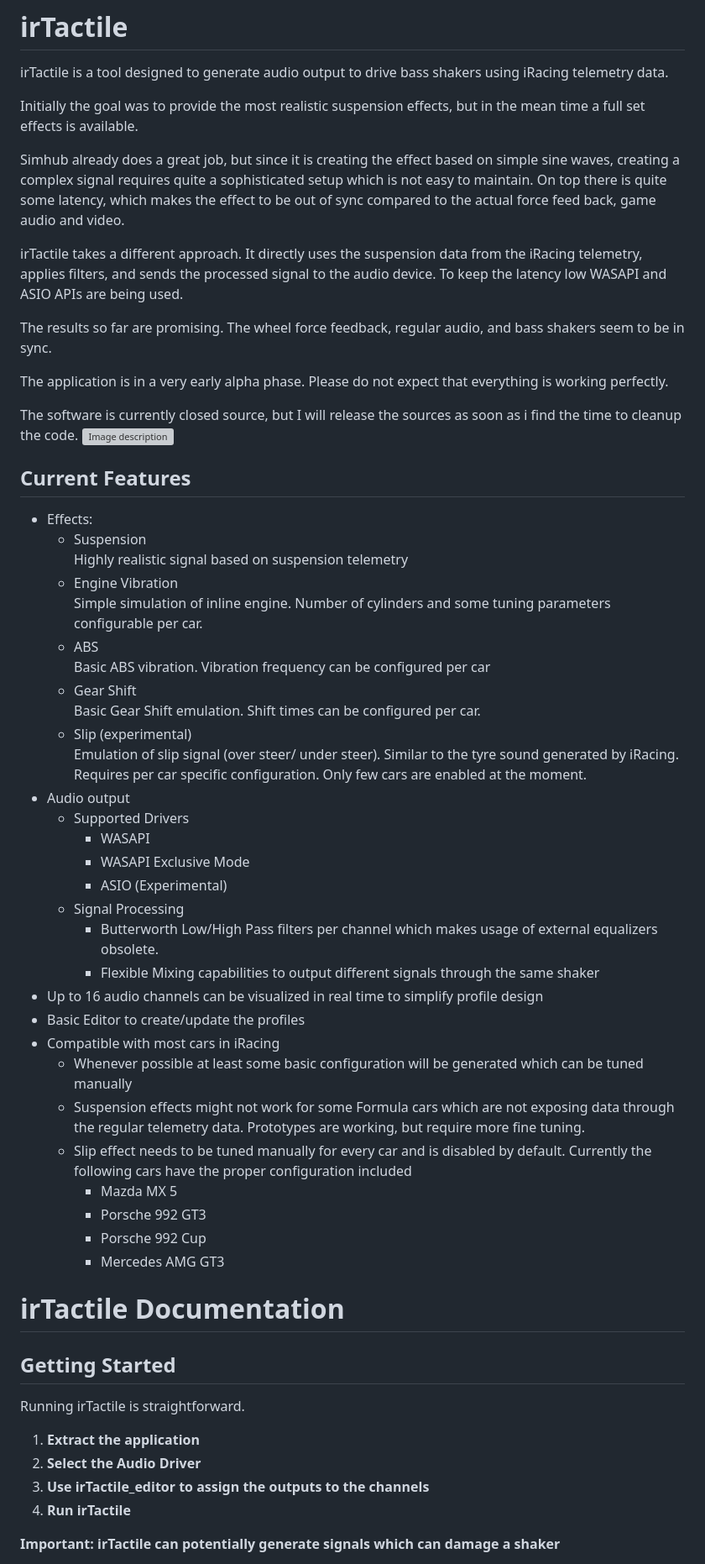
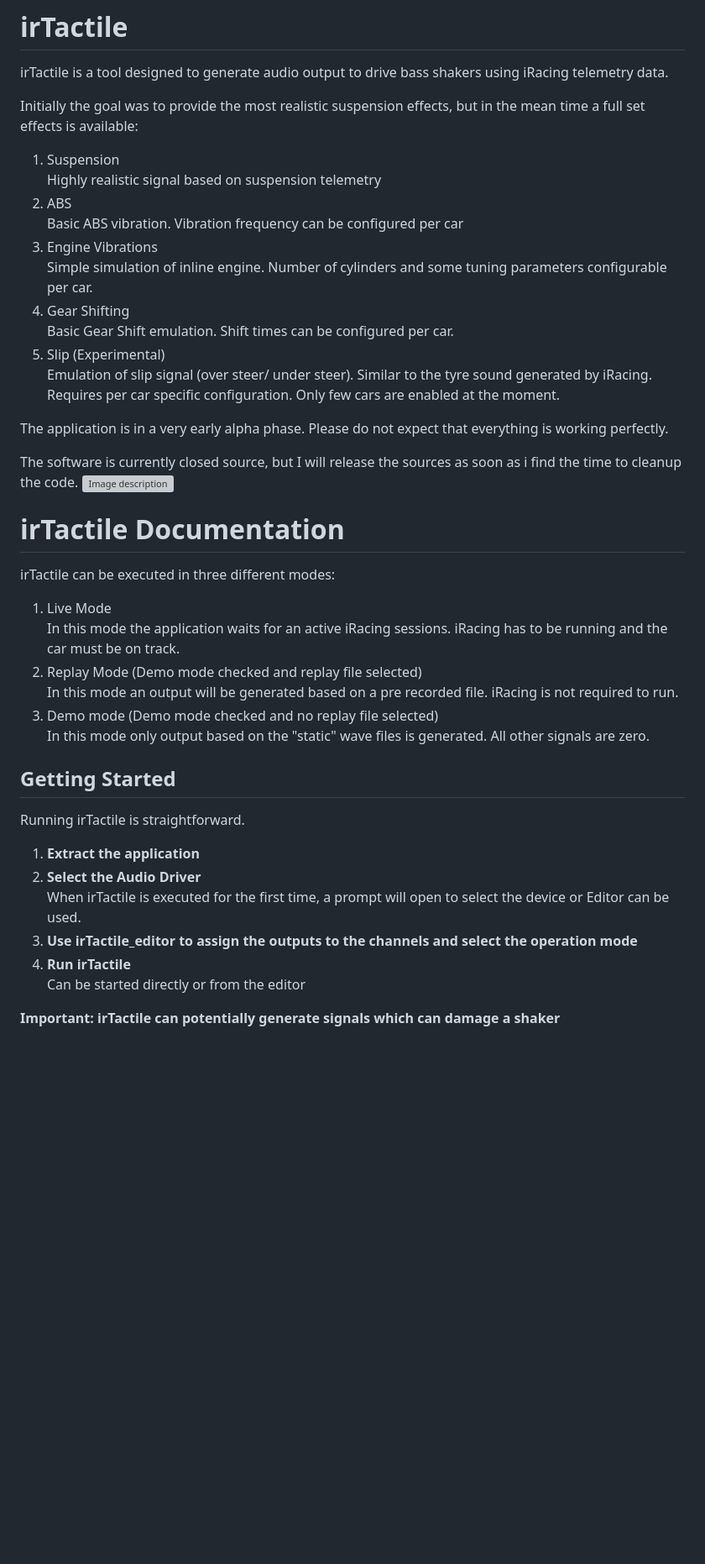
Before and after one commit to jSchmidt-design/irTactile, a Markdown page: README.md, the part around the change printed below. Shown: that part at 84% size. Drawn GitHub-style; blank space fills up the shorter version; grey boxes are pictures that could not be loaded.

```diff
--- a/README.md
+++ b/README.md
@@ -3,63 +3,47 @@
 
 irTactile is a tool designed to generate audio output to drive bass shakers using iRacing telemetry data.
 
-Initially the goal was to provide the most realistic suspension effects, but in the mean time a full set effects is available.
+Initially the goal was to provide the most realistic suspension effects, but in the mean time a full set effects is available:
+1. Suspension\
+  Highly realistic signal based on suspension telemetry
+2. ABS\
+  Basic ABS vibration. Vibration frequency can be configured per car
+1. Engine Vibrations\
+  Simple simulation of inline engine. Number of cylinders and some tuning parameters configurable per car.
+1. Gear Shifting\
+  Basic Gear Shift emulation. Shift times can be configured per car.
+1. Slip (Experimental)\
+  Emulation of slip signal (over steer/ under steer). Similar to the tyre sound generated by iRacing. Requires per car specific configuration. Only few cars are enabled at the moment.
 
-Simhub already does a great job, but since it is creating the effect based on simple sine waves, creating a complex signal requires quite a sophisticated setup which is not easy to maintain. On top there is quite some latency, which makes the effect to be out of sync compared to the actual force feed back, game audio and video.
-
-irTactile takes a different approach. It directly uses the suspension data from the iRacing telemetry, applies filters, and sends the processed signal to the audio device.
-To keep the latency low WASAPI and ASIO APIs are being used.
-
-The results so far are promising. The wheel force feedback, regular audio, and bass shakers seem to be in sync.
 
 The application is in a very early alpha phase. Please do not expect that everything is working perfectly.
 
 The software is currently closed source, but I will release the sources as soon as i find the time to cleanup the code.
 ![Image description](app_screenshot.png)
 
-## Current Features
 
-- Effects:
-  - Suspension
-  Highly realistic signal based on suspension telemetry
-  - Engine Vibration
-  Simple simulation of inline engine. Number of cylinders and some tuning parameters configurable per car.
-  - ABS
-  Basic ABS vibration. Vibration frequency can be configured per car
-  - Gear Shift
-  Basic Gear Shift emulation. Shift times can be configured per car.
-  - Slip (experimental)
-  Emulation of slip signal (over steer/ under steer). Similar to the tyre sound generated by iRacing. Requires per car specific configuration. Only few cars are enabled at the moment.
-- Audio output
-  - Supported Drivers
-    - WASAPI
-    - WASAPI Exclusive Mode
-    - ASIO (Experimental)
-  - Signal Processing
-    - Butterworth Low/High Pass filters per channel which makes usage of external equalizers obsolete.
-    - Flexible Mixing capabilities to output different signals through the same shaker
-- Up to 16  audio channels can be visualized in real time to simplify profile design
-- Basic Editor to create/update the profiles
-- Compatible with most cars in iRacing
-  - Whenever possible at least some basic configuration will be generated which can be tuned manually
-  - Suspension effects might not work for some Formula cars which are not exposing data through the regular telemetry data. Prototypes are working, but require more fine tuning.
-  - Slip effect needs to be tuned manually for every car and is disabled by default. Currently the following cars have the proper configuration included
-    - Mazda MX 5
-    - Porsche 992 GT3
-    - Porsche 992 Cup
-    - Mercedes AMG GT3
 
 
 # irTactile Documentation
+irTactile can be executed in three different modes:
+
+1. Live Mode\
+   In this mode the application waits for an active iRacing sessions. iRacing has to be running and the car must be on track.
+2. Replay Mode (Demo mode checked and replay file selected)\
+   In this mode an output will be generated based on a pre recorded file. iRacing is not required to run.
+3. Demo mode (Demo mode checked and no replay file selected)\
+   In this mode only output based on the "static" wave files is generated. All other signals are zero.
 
 ## Getting Started
 
 Running irTactile is straightforward.
 
 1. **Extract the application**
-2. **Select the Audio Driver**
-3. **Use irTactile_editor to assign the outputs to the channels**
-4. **Run irTactile**
+2. **Select the Audio Driver**\
+   When irTactile is executed for the first time, a prompt will open to select the device or Editor can be used.
+3. **Use irTactile_editor to assign the outputs to the channels and select the operation mode**
+4. **Run irTactile**\
+   Can be started directly or from the editor
 
 **Important: irTactile can potentially generate signals which can damage a shaker**
 
```
Also changed, not shown: other parts of README.md (+64 -34 lines).
